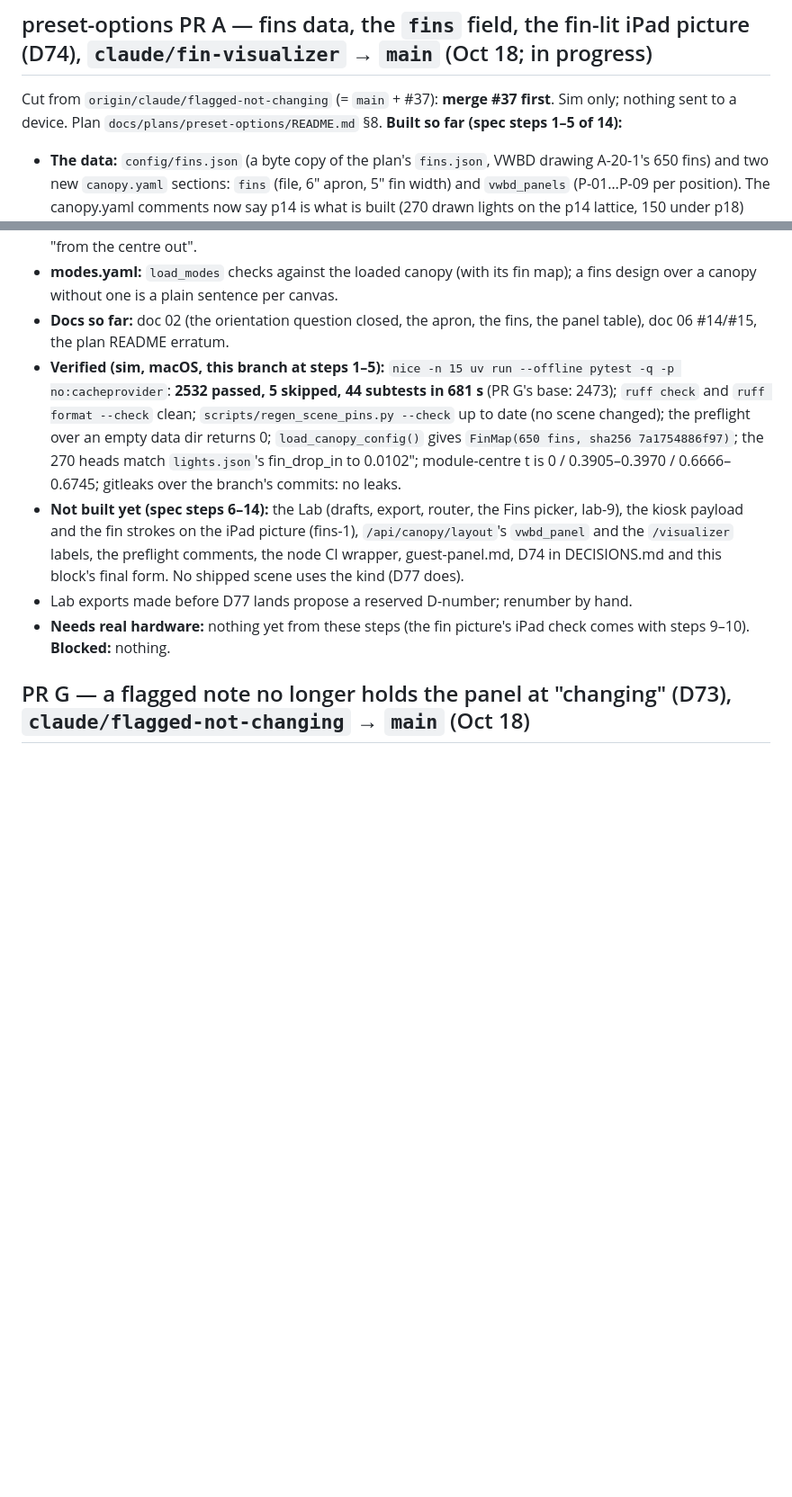
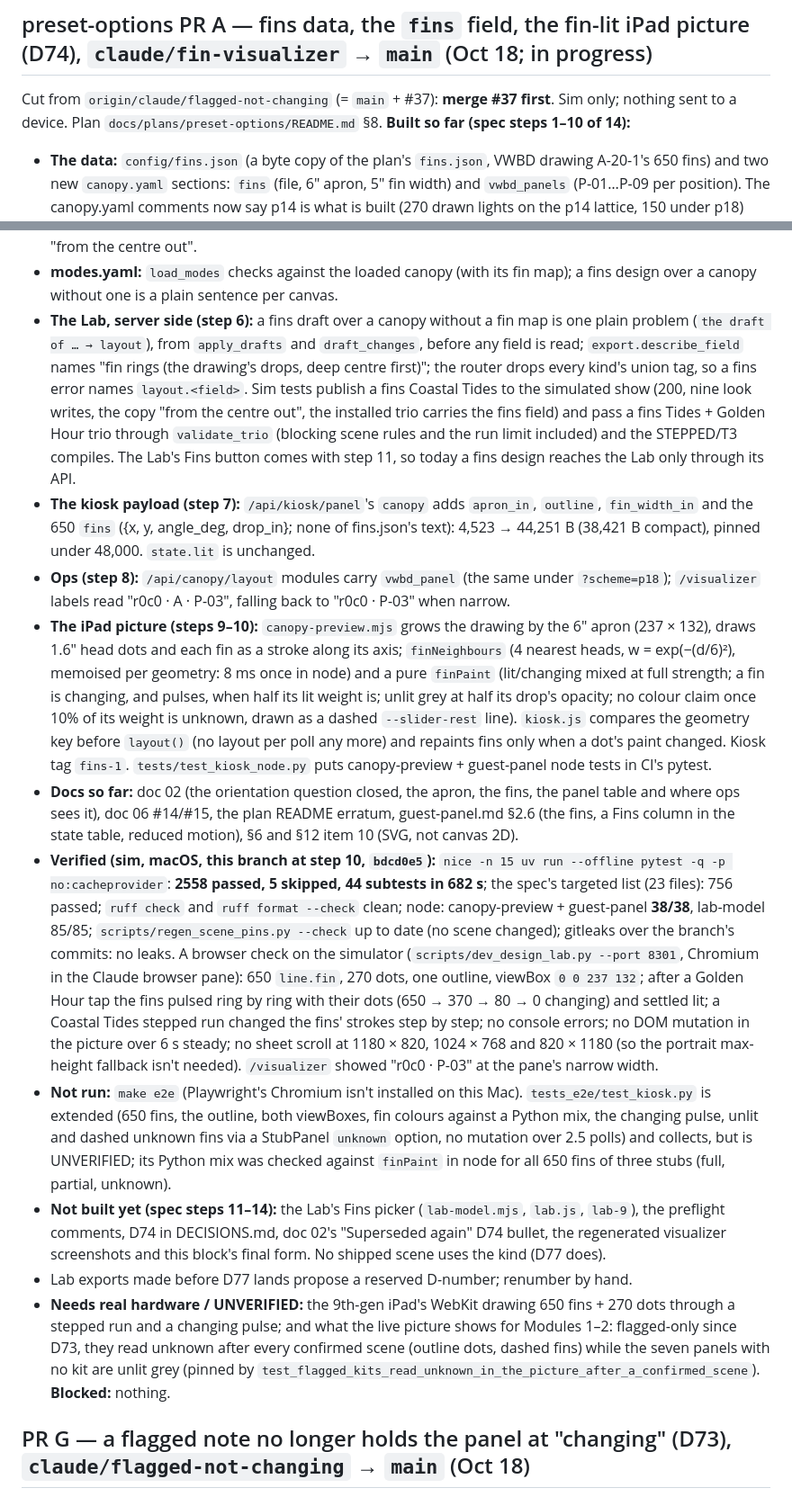
Before and after one commit to basenet120/color-canopy-control, a Markdown page: docs/STATUS.md, 2 parts joined by grey strips. Shown at 90% size. Drawn GitHub-style; blank space fills up the shorter version.

Commit message:
Docs: the fin-lit picture in guest-panel.md, the panels on ops in doc 02, STATUS at step 10 (D74, in progress)
- guest-panel.md §2.6: the 237 × 132 drawing with the apron outline, the fins' mixing rule and opacity, a Fins
  column in the state table (lit, changing pulse, unlit, dashed unknown at the 10% rule), reduced motion; §6
  the changing pulse covers dots and fins; §12 item 10: SVG strokes, not plan §8.4's canvas 2D, and why.
- doc 02: /api/canopy/layout and /visualizer show each module's VWBD panel; the kiosk payload doesn't.
- STATUS: the preset-options PR A block now covers steps 1–10 with this branch's own runs (2558 passed, 5
  skipped in 682 s), the simulator browser check, e2e not run (no Playwright Chromium), and steps 11–14 left.

Co-Authored-By: Claude Opus 5.5 <noreply@anthropic.com>

```diff
--- a/docs/STATUS.md
+++ b/docs/STATUS.md
@@ -22,7 +22,7 @@ canon (D54); Kingston is commissioned for per-head frames on VWBD's laptop; D57/
 
 ## preset-options PR A — fins data, the `fins` field, the fin-lit iPad picture (D74), `claude/fin-visualizer` → `main` (Oct 18; in progress)
 Cut from `origin/claude/flagged-not-changing` (= `main` + #37): **merge #37 first**. Sim only; nothing sent to a
-device. Plan `docs/plans/preset-options/README.md` §8. **Built so far (spec steps 1–5 of 14):**
+device. Plan `docs/plans/preset-options/README.md` §8. **Built so far (spec steps 1–10 of 14):**
 - **The data:** `config/fins.json` (a byte copy of the plan's `fins.json`, VWBD drawing A-20-1's 650 fins) and two
   new `canopy.yaml` sections: `fins` (file, 6″ apron, 5″ fin width) and `vwbd_panels` (P-01…P-09 per position).
   The canopy.yaml comments now say p14 is what is built (270 drawn lights on the p14 lattice, 150 under p18) and the
@@ -38,21 +38,50 @@ device. Plan `docs/plans/preset-options/README.md` §8. **Built so far (spec ste
   centre out".
 - **modes.yaml:** `load_modes` checks against the loaded canopy (with its fin map); a fins design over a canopy
   without one is a plain sentence per canvas.
-- **Docs so far:** doc 02 (the orientation question closed, the apron, the fins, the panel table), doc 06 #14/#15,
-  the plan README erratum.
-- **Verified (sim, macOS, this branch at steps 1–5):** `nice -n 15 uv run --offline pytest -q -p no:cacheprovider`:
-  **2532 passed, 5 skipped, 44 subtests in 681 s** (PR G's base: 2473); `ruff check` and `ruff format --check`
-  clean; `scripts/regen_scene_pins.py --check` up to date (no scene changed); the preflight over an empty data dir
-  returns 0; `load_canopy_config()` gives `FinMap(650 fins, sha256 7a1754886f97)`; the 270 heads match
-  `lights.json`'s fin_drop_in to 0.0102″; module-centre t is 0 / 0.3905–0.3970 / 0.6666–0.6745; gitleaks over
-  the branch's commits: no leaks.
-- **Not built yet (spec steps 6–14):** the Lab (drafts, export, router, the Fins picker, lab-9), the kiosk payload
-  and the fin strokes on the iPad picture (fins-1), `/api/canopy/layout`'s `vwbd_panel` and the `/visualizer`
-  labels, the preflight comments, the node CI wrapper, guest-panel.md, D74 in DECISIONS.md and this block's final
-  form. No shipped scene uses the kind (D77 does).
+- **The Lab, server side (step 6):** a fins draft over a canopy without a fin map is one plain problem (`the draft
+  of … → layout`), from `apply_drafts` and `draft_changes`, before any field is read; `export.describe_field` names
+  "fin rings (the drawing's drops, deep centre first)"; the router drops every kind's union tag, so a fins error
+  names `layout.<field>`. Sim tests publish a fins Coastal Tides to the simulated show (200, nine look writes, the
+  copy "from the centre out", the installed trio carries the fins field) and pass a fins Tides + Golden Hour trio
+  through `validate_trio` (blocking scene rules and the run limit included) and the STEPPED/T3 compiles. The Lab's
+  Fins button comes with step 11, so today a fins design reaches the Lab only through its API.
+- **The kiosk payload (step 7):** `/api/kiosk/panel`'s `canopy` adds `apron_in`, `outline`, `fin_width_in` and the
+  650 `fins` ({x, y, angle_deg, drop_in}; none of fins.json's text): 4,523 → 44,251 B (38,421 B compact), pinned
+  under 48,000. `state.lit` is unchanged.
+- **Ops (step 8):** `/api/canopy/layout` modules carry `vwbd_panel` (the same under `?scheme=p18`); `/visualizer`
+  labels read "r0c0 · A · P-03", falling back to "r0c0 · P-03" when narrow.
+- **The iPad picture (steps 9–10):** `canopy-preview.mjs` grows the drawing by the 6″ apron (237 × 132), draws
+  1.6″ head dots and each fin as a stroke along its axis; `finNeighbours` (4 nearest heads, w = exp(−(d/6)²),
+  memoised per geometry: 8 ms once in node) and a pure `finPaint` (lit/changing mixed at full strength; a fin is
+  changing, and pulses, when half its lit weight is; unlit grey at half its drop's opacity; no colour claim once
+  10% of its weight is unknown, drawn as a dashed `--slider-rest` line). `kiosk.js` compares the geometry key
+  before `layout()` (no layout per poll any more) and repaints fins only when a dot's paint changed. Kiosk tag
+  `fins-1`. `tests/test_kiosk_node.py` puts canopy-preview + guest-panel node tests in CI's pytest.
+- **Docs so far:** doc 02 (the orientation question closed, the apron, the fins, the panel table and where ops
+  sees it), doc 06 #14/#15, the plan README erratum, guest-panel.md §2.6 (the fins, a Fins column in the state
+  table, reduced motion), §6 and §12 item 10 (SVG, not canvas 2D).
+- **Verified (sim, macOS, this branch at step 10, `bdcd0e5`):** `nice -n 15 uv run --offline pytest -q -p
+  no:cacheprovider`: **2558 passed, 5 skipped, 44 subtests in 682 s**; the spec's targeted list (23 files): 756
+  passed; `ruff check` and `ruff format --check` clean; node: canopy-preview + guest-panel **38/38**, lab-model
+  85/85; `scripts/regen_scene_pins.py --check` up to date (no scene changed); gitleaks over the branch's
+  commits: no leaks. A browser check on the simulator (`scripts/dev_design_lab.py --port 8301`, Chromium in the
+  Claude browser pane): 650 `line.fin`, 270 dots, one outline, viewBox `0 0 237 132`; after a Golden Hour tap the
+  fins pulsed ring by ring with their dots (650 → 370 → 80 → 0 changing) and settled lit; a Coastal Tides stepped
+  run changed the fins' strokes step by step; no console errors; no DOM mutation in the picture over 6 s steady;
+  no sheet scroll at 1180 × 820, 1024 × 768 and 820 × 1180 (so the portrait max-height fallback isn't needed).
+  `/visualizer` showed "r0c0 · P-03" at the pane's narrow width.
+- **Not run:** `make e2e` (Playwright's Chromium isn't installed on this Mac). `tests_e2e/test_kiosk.py` is extended
+  (650 fins, the outline, both viewBoxes, fin colours against a Python mix, the changing pulse, unlit and dashed
+  unknown fins via a StubPanel `unknown` option, no mutation over 2.5 polls) and collects, but is UNVERIFIED; its
+  Python mix was checked against `finPaint` in node for all 650 fins of three stubs (full, partial, unknown).
+- **Not built yet (spec steps 11–14):** the Lab's Fins picker (`lab-model.mjs`, `lab.js`, `lab-9`), the preflight
+  comments, D74 in DECISIONS.md, doc 02's "Superseded again" D74 bullet, the regenerated visualizer screenshots
+  and this block's final form. No shipped scene uses the kind (D77 does).
 - Lab exports made before D77 lands propose a reserved D-number; renumber by hand.
-- **Needs real hardware:** nothing yet from these steps (the fin picture's iPad check comes with steps 9–10).
-  **Blocked:** nothing.
+- **Needs real hardware / UNVERIFIED:** the 9th-gen iPad's WebKit drawing 650 fins + 270 dots through a stepped run
+  and a changing pulse; and what the live picture shows for Modules 1–2: flagged-only since D73, they read unknown
+  after every confirmed scene (outline dots, dashed fins) while the seven panels with no kit are unlit grey
+  (pinned by `test_flagged_kits_read_unknown_in_the_picture_after_a_confirmed_scene`). **Blocked:** nothing.
 
 ## PR G — a flagged note no longer holds the panel at "changing" (D73), `claude/flagged-not-changing` → `main` (Oct 18)
 **Deployed first, Oct 18 16:23 (Alon asked): `7b21918`** (main after #35: D70 + D71 + D72) on the Mac show box —
```
Also changed, not shown: docs/context/02-color-canopy-design.md (+4 -2 lines), docs/design/guest-panel.md (+12 -10 lines).
